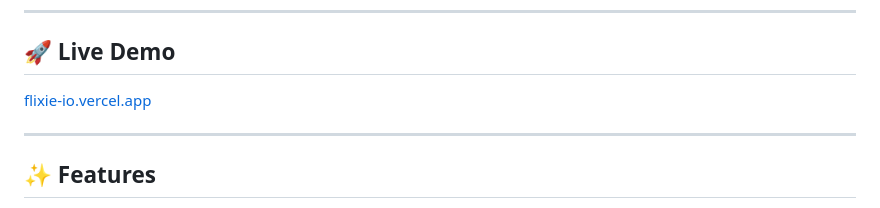
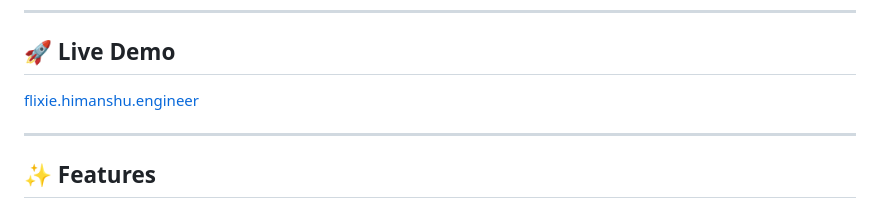
Before and after one commit to Himaanshuuuu04/Flixie.io, a Markdown page: README.md, the part around the change. Rendered like a GitHub page.

```diff
--- a/README.md
+++ b/README.md
@@ -7,7 +7,7 @@
 
 ## 🚀 Live Demo
 
-[flixie-io.vercel.app](https://flixie-io.vercel.app/)
+[flixie.himanshu.engineer](https://flixie.himanshu.engineer/)
 
 ---
 
```
